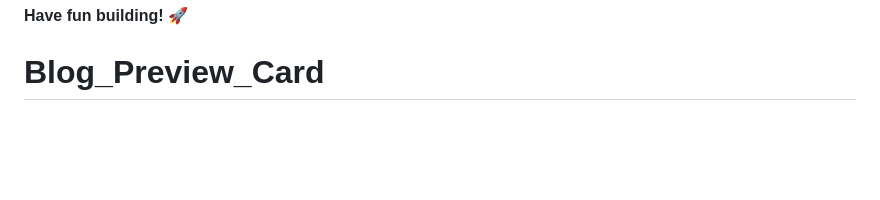
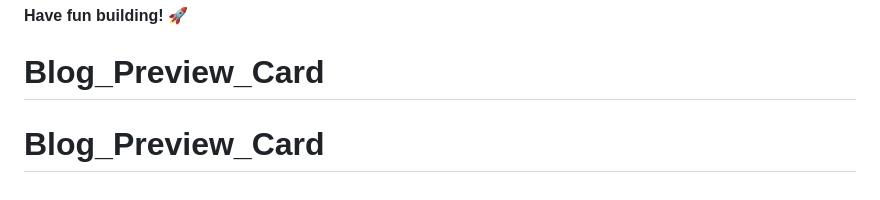
Before and after one commit to Master229198112/Blog-Preview-Card, a Markdown page: README.md, the part around the change. Rendered like a GitHub page; blank space fills up the shorter version.

```diff
--- a/README.md
+++ b/README.md
@@ -92,3 +92,4 @@ This challenge is completely free. Please share it with anyone who will find it
 
 **Have fun building!** 🚀
 # Blog_Preview_Card
+# Blog_Preview_Card
```
